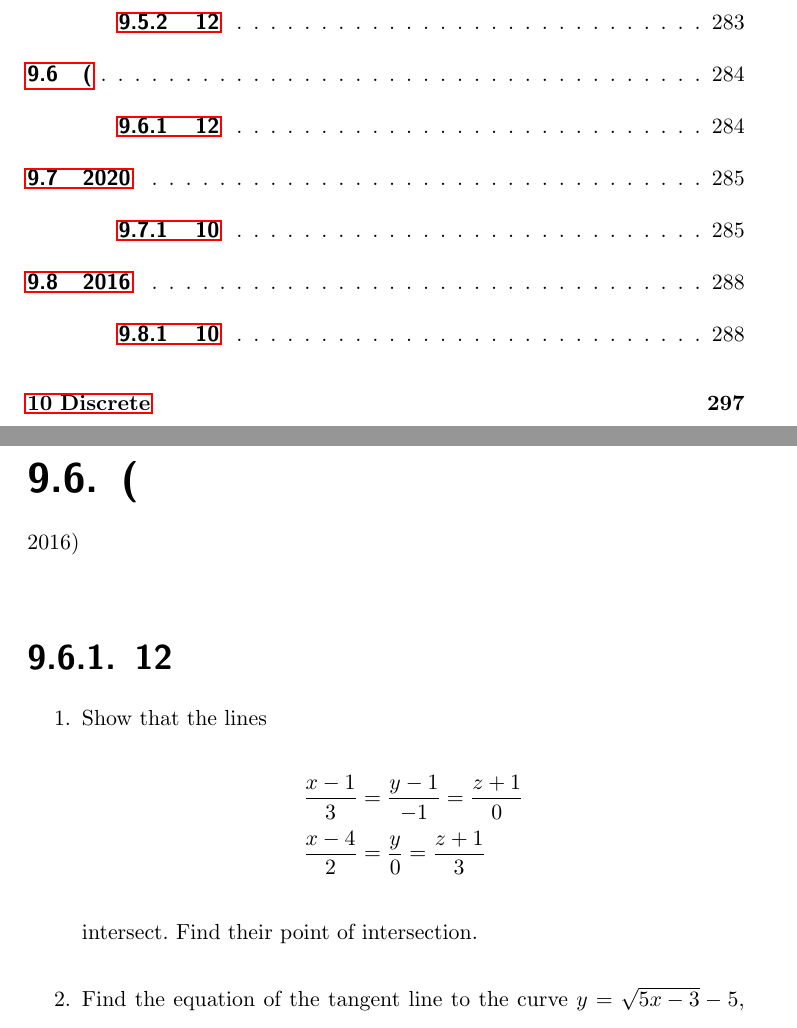
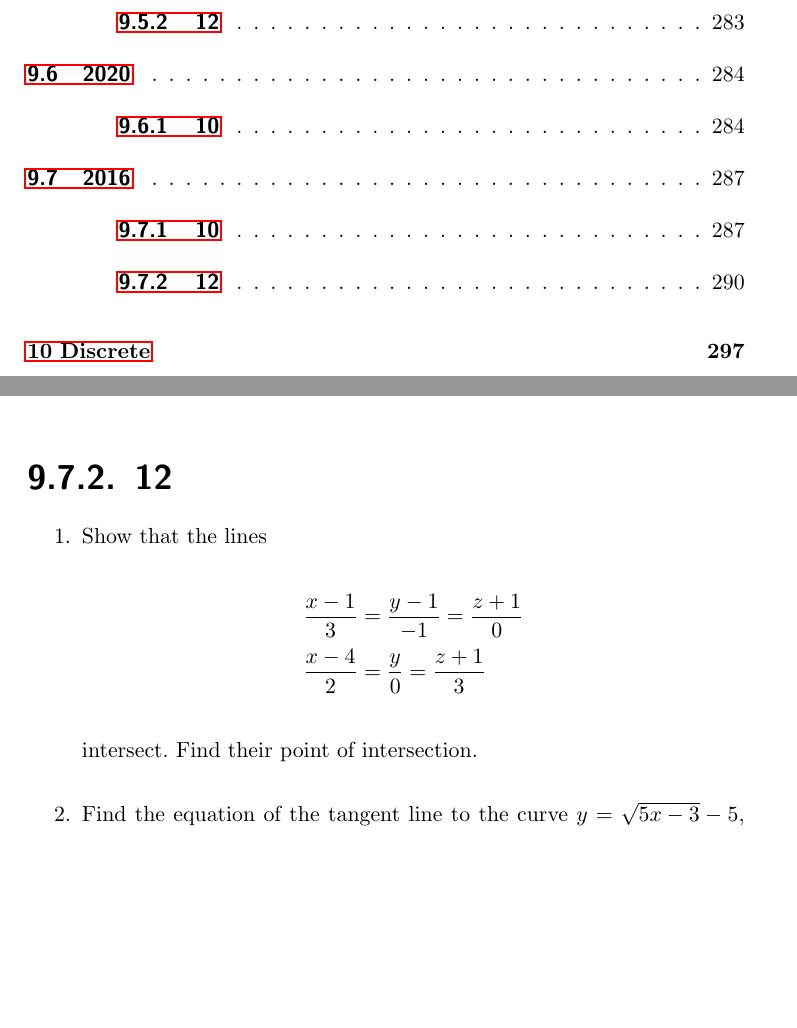
Before and after one commit to gadepall/cbse-math, a LaTeX thesis (main.tex): two parts of pages 10 and 302 of 400 before the commit and two parts of pages 10 and 308 of 400 after it, joined at a grey line, cut so that both start at the same text, the shorter picture padded with empty space. Compiled offline with pdfLaTeX.

Commit message:
added 2016 papers

```diff
--- a/main.tex
+++ b/main.tex
@@ -493,9 +493,6 @@ This book links high school coordinate geometry to linear algebra and matrix ana
 \input{2018/Geometry-CBSE.tex}
 \subsection{12}
 \input{2018/geoh.tex}
-\section(2016)
-\subsection{12}
-\input{2016/Geometry.tex}
 
 
 
@@ -505,6 +502,8 @@ This book links high school coordinate geometry to linear algebra and matrix ana
 \section{2016}
 \subsection{10}
 \input{2016/geometry_10.tex}
+\subsection{12}
+\input{2016/Geometry.tex}
 
 %\input{2023/gouthami.tex}
 %\input{2023/algebra-10.tex}
```
Also changed, not shown: 4 other files.
